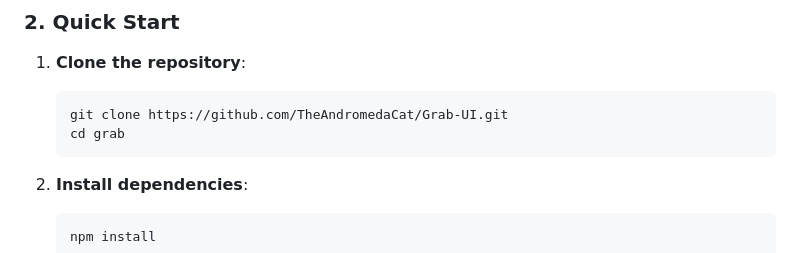
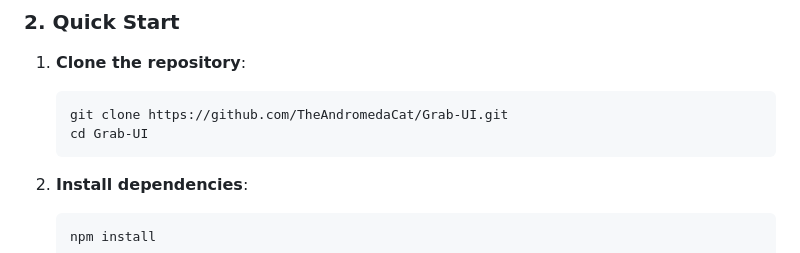
Before and after one commit to TheAndromedaCat/Grab-UI, a Markdown page: README.md, the part around the change. Rendered like a GitHub page.

Commit message:
Fix directory name in Quick Start instructions

````diff
--- a/README.md
+++ b/README.md
@@ -102,7 +102,7 @@ Install these to enable transcoding, metadata inspection, and automated renaming
 1. **Clone the repository**:
    ```bash
    git clone https://github.com/TheAndromedaCat/Grab-UI.git
-   cd grab
+   cd Grab-UI
    ```
 2. **Install dependencies**:
    ```bash
````
